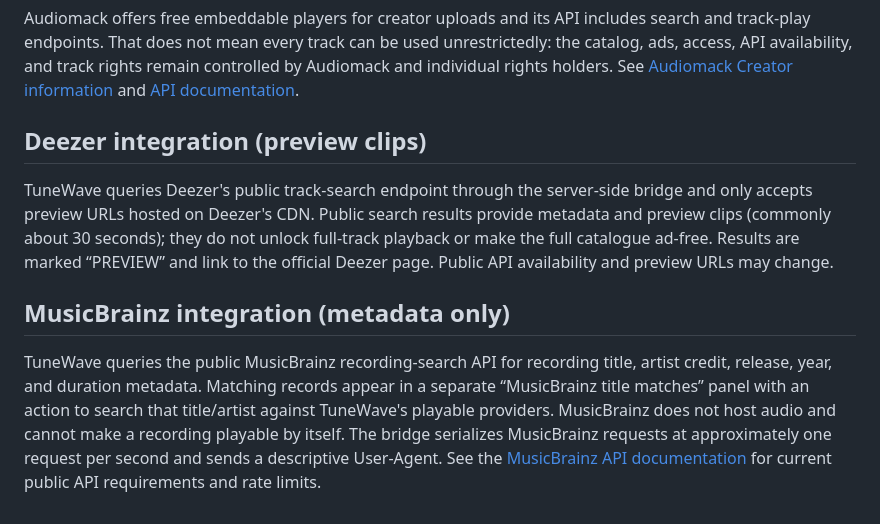
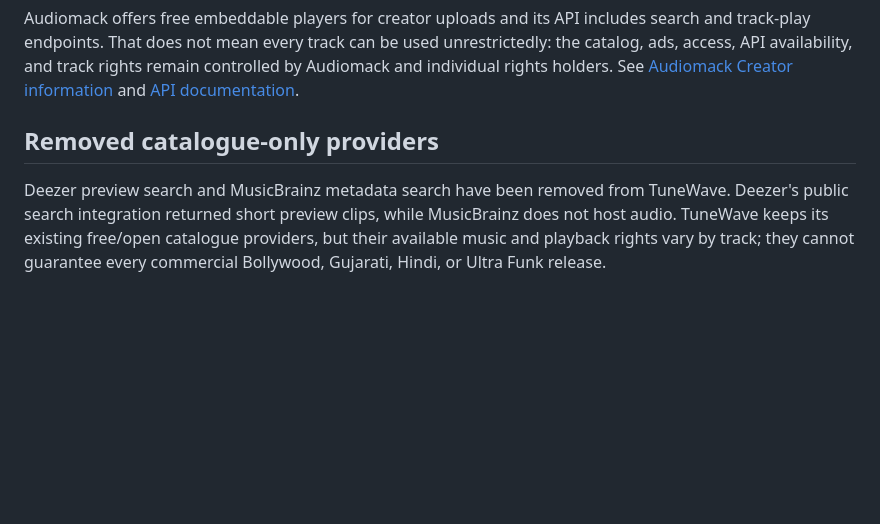
Before and after one commit to kapatelkirtan/tunewave-gtu-rwpd, a Markdown page: README-OPEN-AUDIO-SOURCES.md, the part around the change. Drawn GitHub-style; blank space fills up the shorter version.

Commit message:
Document removal of non-playback providers

```diff
--- a/README-OPEN-AUDIO-SOURCES.md
+++ b/README-OPEN-AUDIO-SOURCES.md
@@ -63,10 +63,6 @@ Keep both values server-side. Never add them to `app.js`, `config.js`, or public
 Audiomack offers free embeddable players for creator uploads and its API includes search and track-play endpoints. That does not mean every track can be used unrestrictedly: the catalog, ads, access, API availability, and track rights remain controlled by Audiomack and individual rights holders. See [Audiomack Creator information](https://creators.audiomack.com/about) and [API documentation](https://audiomack.com/data-api/docs).
 
 
-## Deezer integration (preview clips)
+## Removed catalogue-only providers
 
-TuneWave queries Deezer's public track-search endpoint through the server-side bridge and only accepts preview URLs hosted on Deezer's CDN. Public search results provide metadata and preview clips (commonly about 30 seconds); they do not unlock full-track playback or make the full catalogue ad-free. Results are marked “PREVIEW” and link to the official Deezer page. Public API availability and preview URLs may change.
-
-## MusicBrainz integration (metadata only)
-
-TuneWave queries the public MusicBrainz recording-search API for recording title, artist credit, release, year, and duration metadata. Matching records appear in a separate “MusicBrainz title matches” panel with an action to search that title/artist against TuneWave's playable providers. MusicBrainz does not host audio and cannot make a recording playable by itself. The bridge serializes MusicBrainz requests at approximately one request per second and sends a descriptive User-Agent. See the [MusicBrainz API documentation](https://musicbrainz.org/doc/MusicBrainz_API) for current public API requirements and rate limits.
+Deezer preview search and MusicBrainz metadata search have been removed from TuneWave. Deezer's public search integration returned short preview clips, while MusicBrainz does not host audio. TuneWave keeps its existing free/open catalogue providers, but their available music and playback rights vary by track; they cannot guarantee every commercial Bollywood, Gujarati, Hindi, or Ultra Funk release.
```
